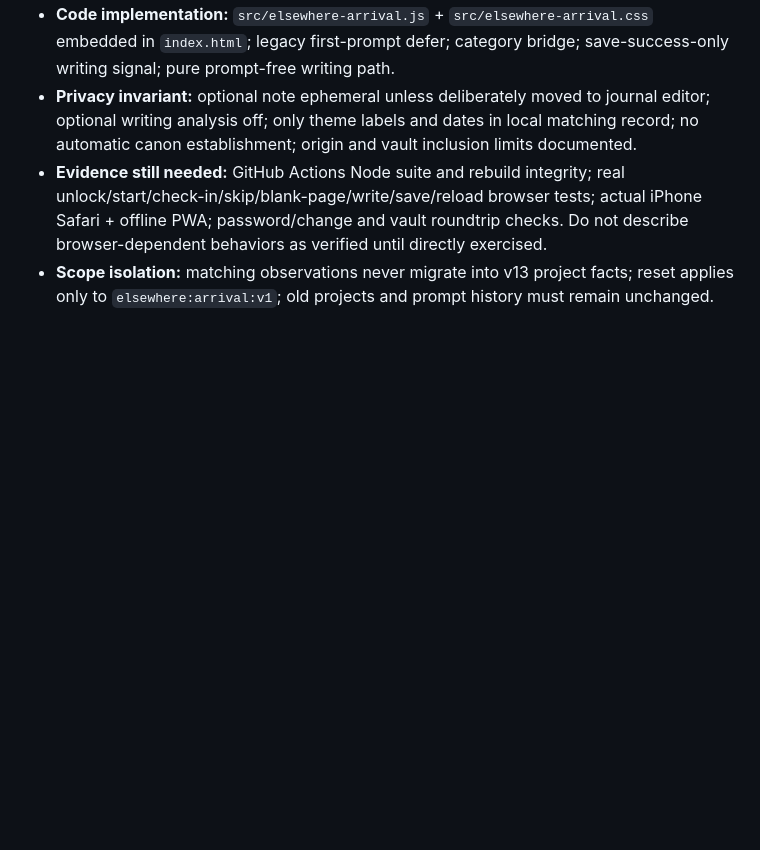
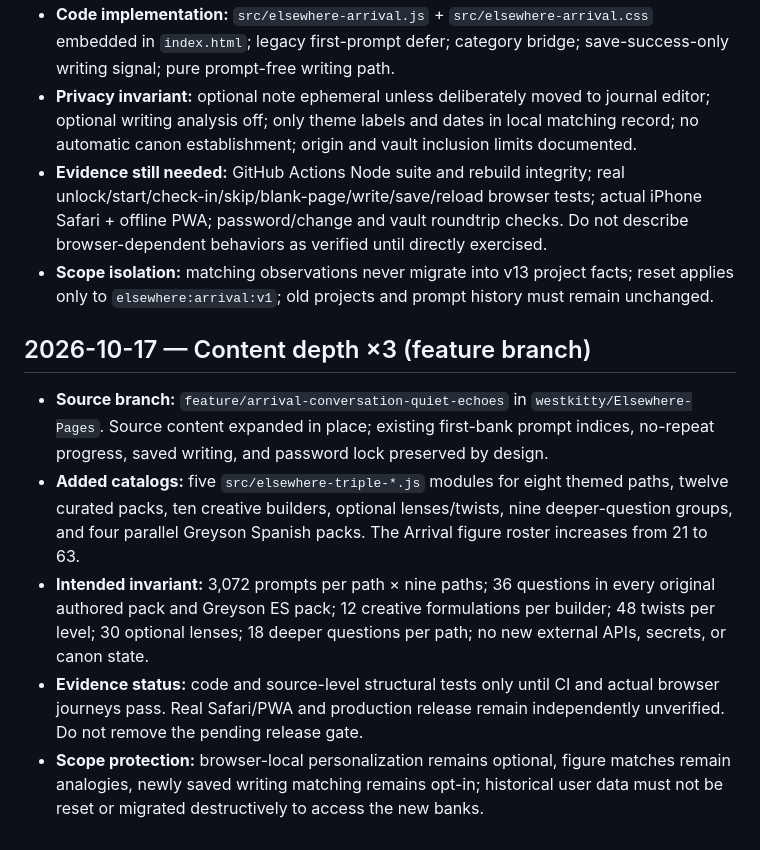
Before and after one commit to westkitty/Elsewhere-Pages, a Markdown page: OPERATIONAL_STATE.md, the part around the change. Drawn GitHub-style; blank space fills up the shorter version.

Commit message:
docs: record exact 3x content coverage and original-state preservation

```diff
--- a/OPERATIONAL_STATE.md
+++ b/OPERATIONAL_STATE.md
@@ -475,3 +475,12 @@ Add stable `DEC-###` entries for source locks, routes, naming, packaging, style,
 - **Privacy invariant:** optional note ephemeral unless deliberately moved to journal editor; optional writing analysis off; only theme labels and dates in local matching record; no automatic canon establishment; origin and vault inclusion limits documented.
 - **Evidence still needed:** GitHub Actions Node suite and rebuild integrity; real unlock/start/check-in/skip/blank-page/write/save/reload browser tests; actual iPhone Safari + offline PWA; password/change and vault roundtrip checks. Do not describe browser-dependent behaviors as verified until directly exercised.
 - **Scope isolation:** matching observations never migrate into v13 project facts; reset applies only to `elsewhere:arrival:v1`; old projects and prompt history must remain unchanged.
+
+
+## 2026-10-17 — Content depth ×3 (feature branch)
+
+- **Source branch:** `feature/arrival-conversation-quiet-echoes` in `westkitty/Elsewhere-Pages`. Source content expanded in place; existing first-bank prompt indices, no-repeat progress, saved writing, and password lock preserved by design.
+- **Added catalogs:** five `src/elsewhere-triple-*.js` modules for eight themed paths, twelve curated packs, ten creative builders, optional lenses/twists, nine deeper-question groups, and four parallel Greyson Spanish packs. The Arrival figure roster increases from 21 to 63.
+- **Intended invariant:** 3,072 prompts per path × nine paths; 36 questions in every original authored pack and Greyson ES pack; 12 creative formulations per builder; 48 twists per level; 30 optional lenses; 18 deeper questions per path; no new external APIs, secrets, or canon state.
+- **Evidence status:** code and source-level structural tests only until CI and actual browser journeys pass. Real Safari/PWA and production release remain independently unverified. Do not remove the pending release gate.
+- **Scope protection:** browser-local personalization remains optional, figure matches remain analogies, newly saved writing matching remains opt-in; historical user data must not be reset or migrated destructively to access the new banks.
```
